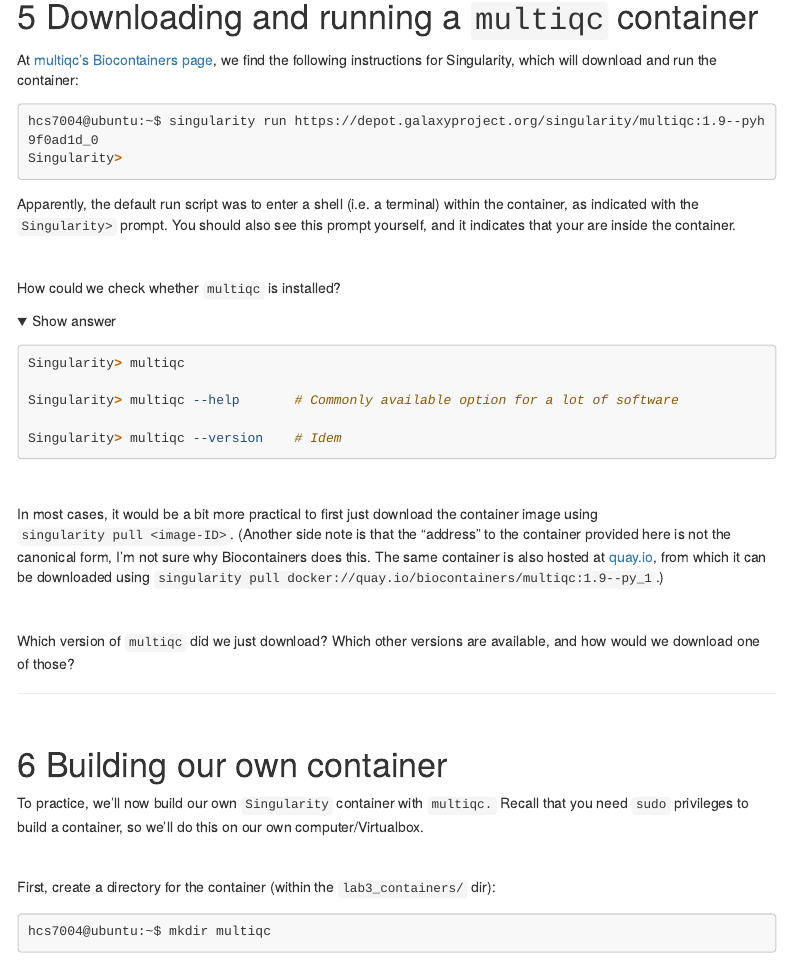
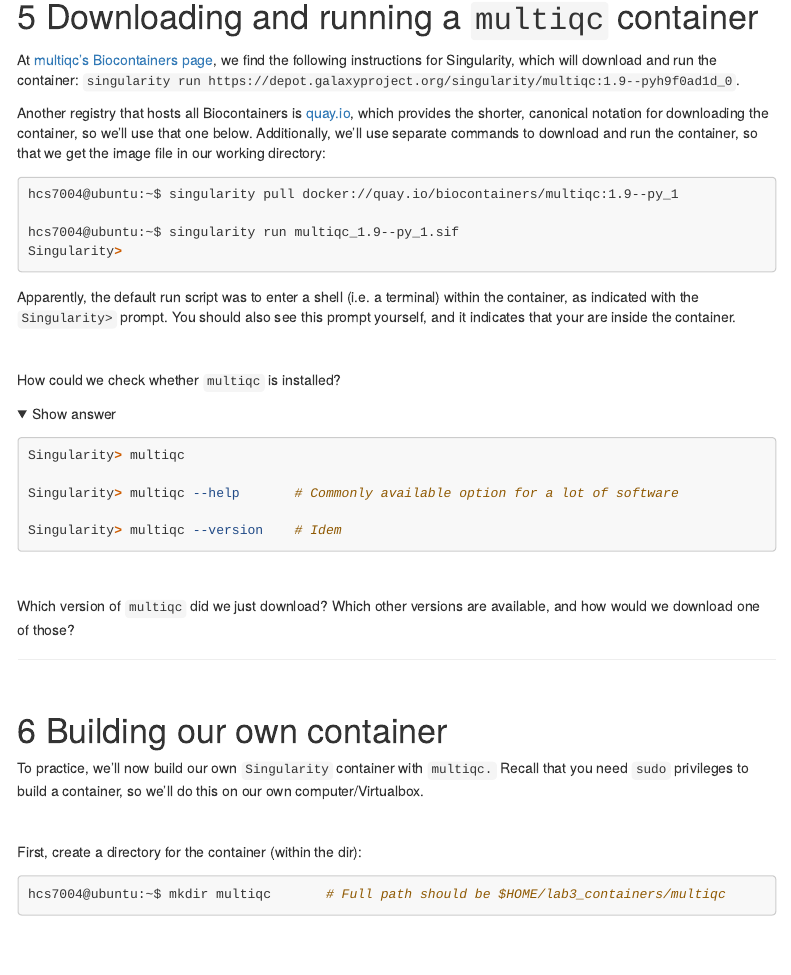
Before and after one commit to jelmerp/HCS7004_lab3, an R Markdown document (Lab3.Rmd): the page in a window 1100 px wide, from 3590 px down. Rendered offline with R 4.5, knitr and Pandoc, with nearby package versions; folded parts are opened; some code elsewhere in the file could not run offline; menus at the side of the page are left out; long lines of code are wrapped.

Commit message:
Change singularity download command in Section3

````diff
--- a/Lab3.Rmd
+++ b/Lab3.Rmd
@@ -176,8 +176,16 @@ The [tool page](https://biocontainers.pro/#/tools/multiqc) that you should have
 # Downloading and running a `multiqc` container
 
 At [multiqc's Biocontainers page](https://biocontainers.pro/#/tools/multiqc), we find the following instructions for Singularity, which will download and run the container:
+`singularity run https://depot.galaxyproject.org/singularity/multiqc:1.9--pyh9f0ad1d_0`.
+
+Another registry that hosts all Biocontainers is [quay.io](https://quay.io/), which provides the shorter, canonical notation
+for downloading the container, so we'll use that one below.
+Additionally, we'll use separate commands to download and run the container, so that we get the image file in our working directory:
+
 ```{bash, eval=FALSE}
-hcs7004@ubuntu:~$ singularity run https://depot.galaxyproject.org/singularity/multiqc:1.9--pyh9f0ad1d_0
+hcs7004@ubuntu:~$ singularity pull docker://quay.io/biocontainers/multiqc:1.9--py_1
+
+hcs7004@ubuntu:~$ singularity run multiqc_1.9--py_1.sif
 Singularity>
 ```
 
@@ -199,10 +207,6 @@ Singularity> multiqc --version    # Idem
 </details>
 <br/>
 
-In most cases, it would be a bit more practical to first just download the container image using `singularity pull <image-ID>`. (Another side note is that the "address" to the container provided here is not the canonical form, I'm not sure why Biocontainers does this. The same container is also hosted at [quay.io](https://quay.io/), from which it can be downloaded using `singularity pull docker://quay.io/biocontainers/multiqc:1.9--py_1`.)
-
-<br/>
-
 Which version of `multiqc` did we just download?
 Which other versions are available, and how would we download one of those?
 
@@ -215,9 +219,9 @@ To practice, we’ll now build our own `Singularity` container with `multiqc.` R
 
 <br/>
 
-First, create a directory for the container (within the `lab3_containers/` dir):
+First, create a directory for the container (within the dir):
 ```{bash, eval=FALSE}
-hcs7004@ubuntu:~$ mkdir multiqc
+hcs7004@ubuntu:~$ mkdir multiqc       # Full path should be $HOME/lab3_containers/multiqc
 ```
 <br/>
 
````
Also changed, not shown: 1 other file.
